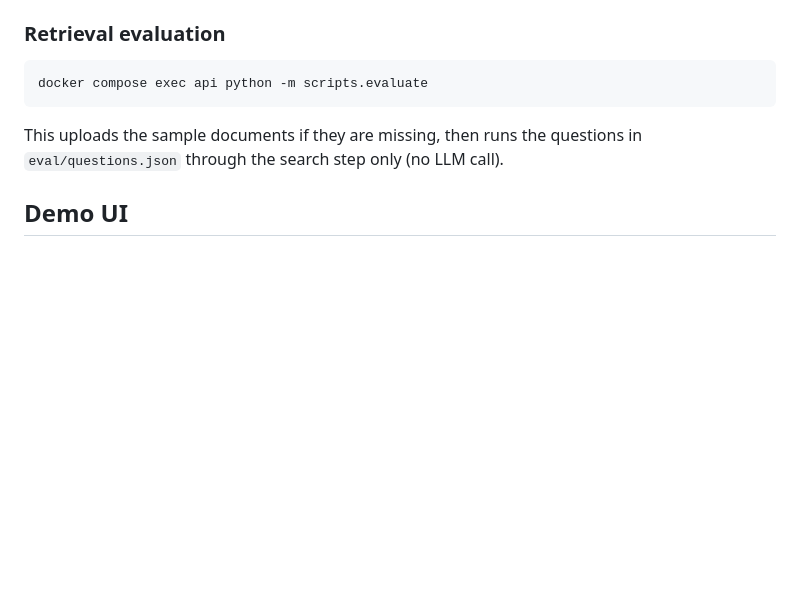
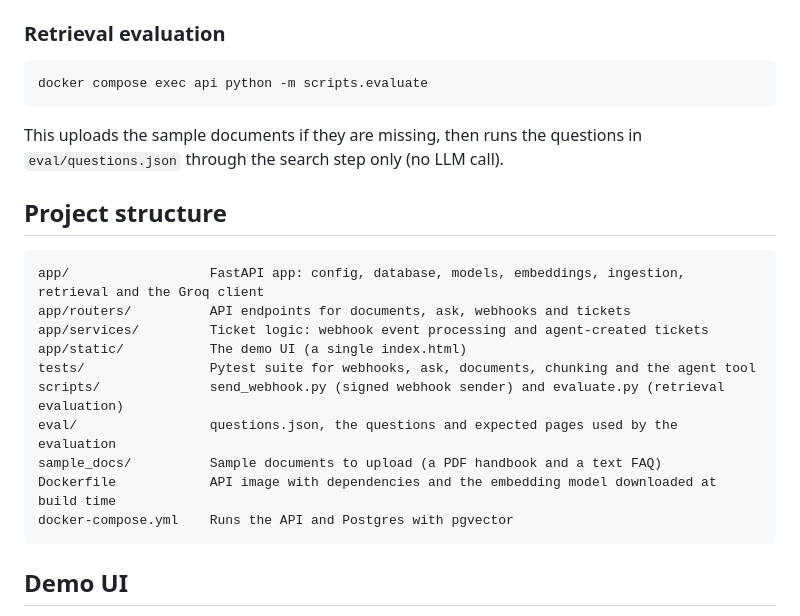
Before and after one commit to SamarthML/docs-assistant, a Markdown page: README.md, the part around one of its changes. Drawn GitHub-style; blank space fills up the shorter version.

Commit message:
add ci badge and project structure to readme
Co-Authored-By: Claude Opus 5.5 <noreply@anthropic.com>

````diff
--- a/README.md
+++ b/README.md
@@ -112,6 +114,21 @@ docker compose exec api python -m scripts.evaluate
 
 This uploads the sample documents if they are missing, then runs the questions in `eval/questions.json` through the search step only (no LLM call).
 
+## Project structure
+
+```
+app/                  FastAPI app: config, database, models, embeddings, ingestion, retrieval and the Groq client
+app/routers/          API endpoints for documents, ask, webhooks and tickets
+app/services/         Ticket logic: webhook event processing and agent-created tickets
+app/static/           The demo UI (a single index.html)
+tests/                Pytest suite for webhooks, ask, documents, chunking and the agent tool
+scripts/              send_webhook.py (signed webhook sender) and evaluate.py (retrieval evaluation)
+eval/                 questions.json, the questions and expected pages used by the evaluation
+sample_docs/          Sample documents to upload (a PDF handbook and a text FAQ)
+Dockerfile            API image with dependencies and the embedding model downloaded at build time
+docker-compose.yml    Runs the API and Postgres with pgvector
+```
+
 ## Demo UI
 
 With the stack running, open http://localhost:8000/. It is a single static page (`app/static/index.html`, plain HTML, CSS and JavaScript, no build step) with three columns:
````
Also changed, not shown: other parts of README.md (+2 -0 lines).
